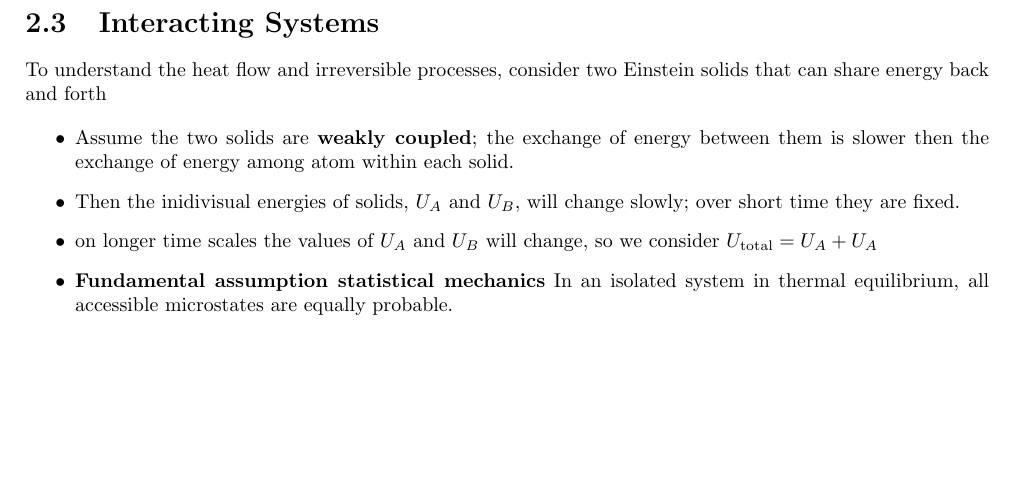
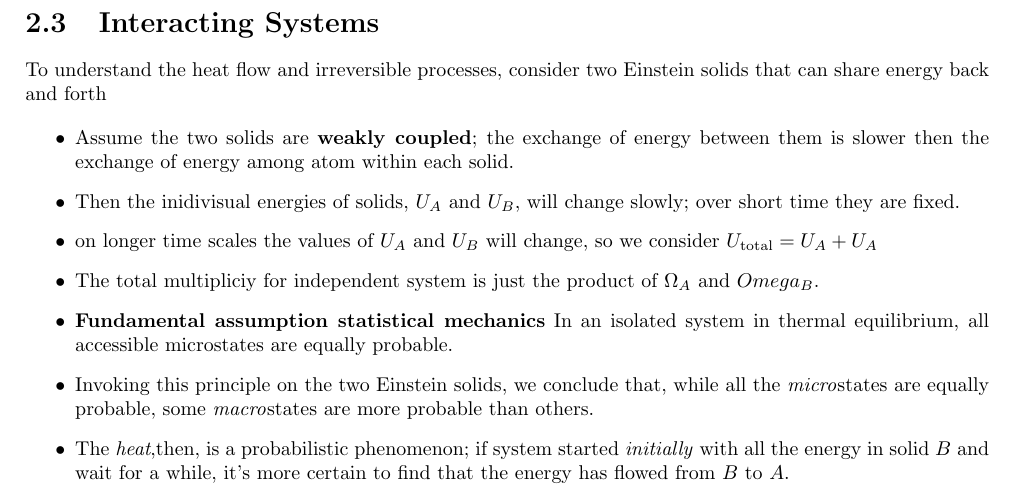
Before and after one commit to ammar-faifi/LaTeX, a LaTeX thesis (PHYS430/main.tex): part of page 8 of 8, cut so that both start at the same text, the shorter picture padded with empty space. Compiled offline with pdfLaTeX.

Commit message:
more about stats

```diff
--- a/PHYS430/main.tex
+++ b/PHYS430/main.tex
@@ -258,8 +258,15 @@ share energy back and forth
     over short time they are fixed.
     \item on longer time scales the values of $U_A$ and $U_B$ will change, so we consider
       $U_\text{total} = U_A + U_A$
-  \item \textbf{Fundamental assumption statistical mechanics} In an isolated system
+   \item The total multipliciy for independent system is just the product of $\Omega_A$ and $Omega_B$.
+   \item \textbf{Fundamental assumption statistical mechanics} In an isolated system
     in thermal equilibrium, all accessible microstates are equally probable.
+    \item Invoking this principle on the two Einstein solids, we conclude that, while all the
+      \textit{micro}states are equally probable, some \textit{macro}states are more probable than others.
+      \item The \textit{heat},then, is a probabilistic phenomenon; if system started \textit{initially}
+        with all the energy in solid $B$ and wait for a while, it's more certain to find that the
+        energy has flowed from $B$ to $A$.
+
 
 \end{itemize}
 
```
Also changed, not shown: PHYS430/main.pdf.
